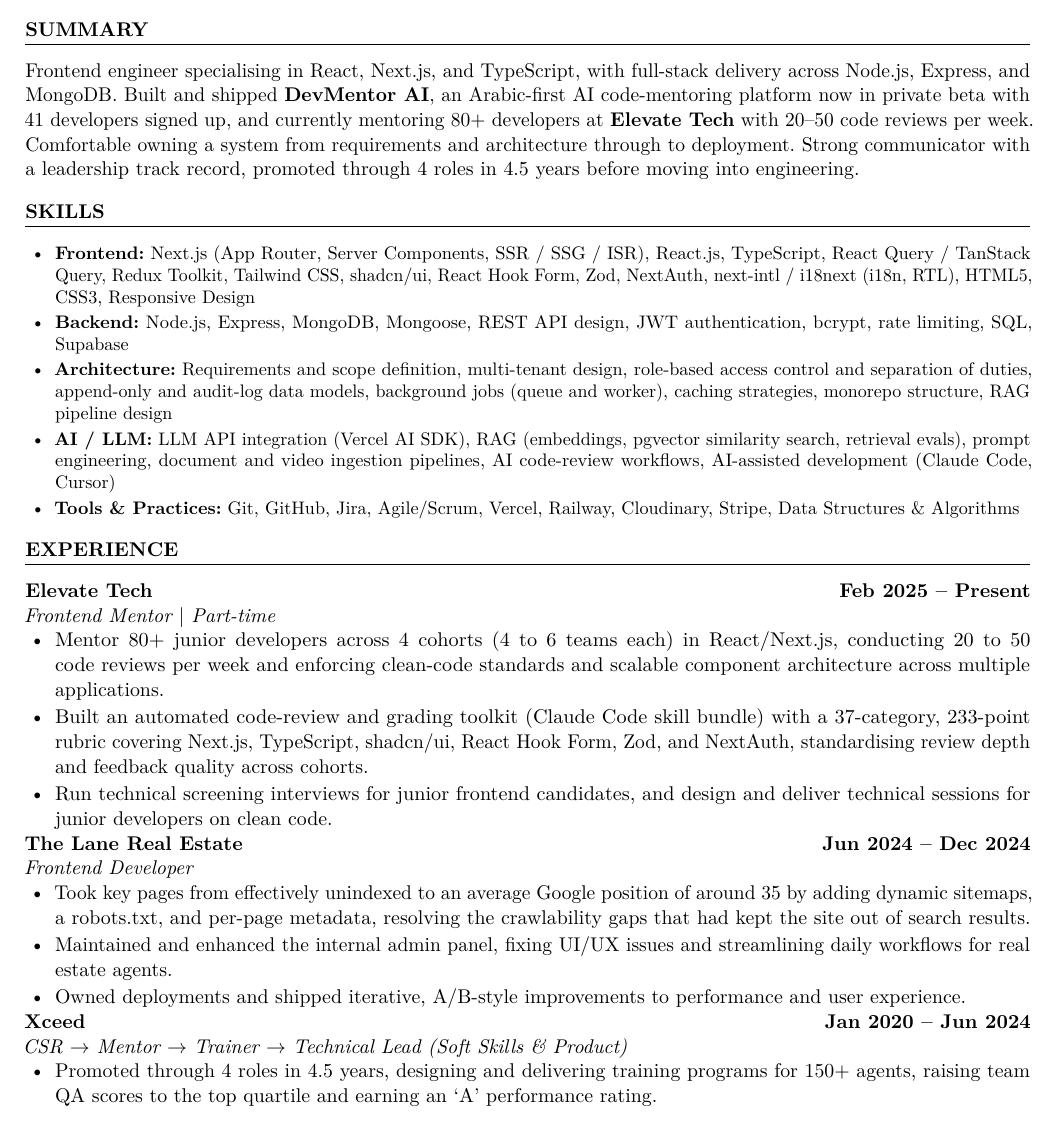
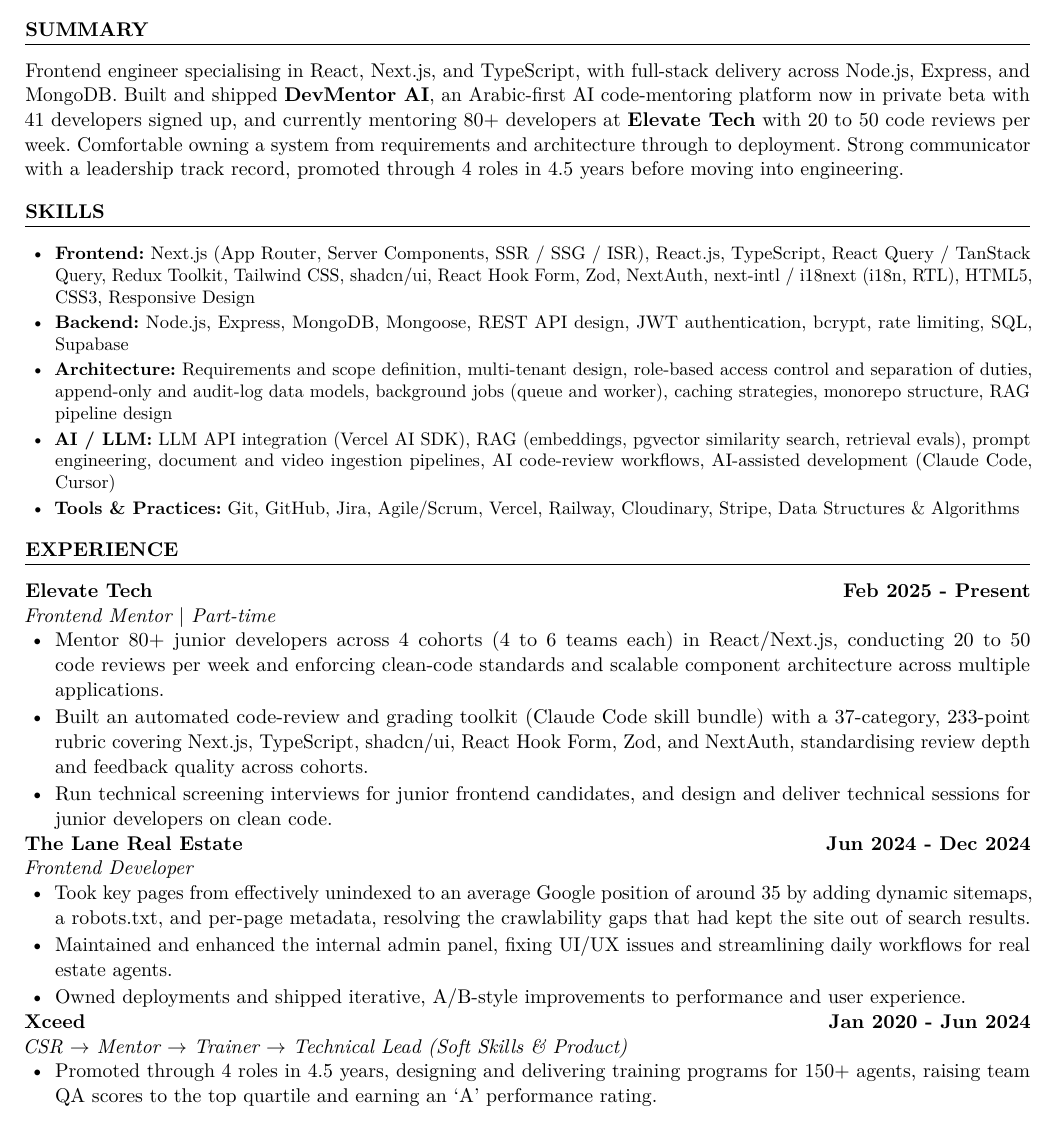
Before and after one commit to Shamsmedhat/my-resume, a LaTeX CV (Shams_Medhat_Resume.tex): part of page 1 of 2, cut so that both start at the same text. Compiled offline with pdfLaTeX.

Commit message:
resume: remove en dashes

```diff
--- a/Shams_Medhat_Resume.tex
+++ b/Shams_Medhat_Resume.tex
@@ -87,7 +87,7 @@
 across Node.js, Express, and MongoDB. Built and shipped
 \href{https://devmentor-ai-beta.vercel.app/en}{\textbf{DevMentor AI}}, an Arabic-first AI
 code-mentoring platform now in private beta with 41 developers signed up, and currently
-mentoring 80+ developers at \textbf{Elevate Tech} with 20--50 code reviews per week.
+mentoring 80+ developers at \textbf{Elevate Tech} with 20 to 50 code reviews per week.
 Comfortable owning a system from requirements and architecture through to deployment. Strong
 communicator with a leadership track record, promoted through 4 roles in 4.5 years before
 moving into engineering.
@@ -114,7 +114,7 @@
 
 %---------------------------- Experience ----------------------------------
 \section{Experience}
-\entry{Elevate Tech}{Feb 2025 -- Present}{Frontend Mentor $|$ Part-time}
+\entry{Elevate Tech}{Feb 2025 - Present}{Frontend Mentor $|$ Part-time}
 \begin{itemize}
   \item Mentor 80+ junior developers across 4 cohorts (4 to 6 teams each) in React/Next.js,
         conducting 20 to 50 code reviews per week and enforcing clean-code standards and
@@ -126,7 +126,7 @@
         deliver technical sessions for junior developers on clean code.
 \end{itemize}
 
-\entry{The Lane Real Estate}{Jun 2024 -- Dec 2024}{Frontend Developer}
+\entry{The Lane Real Estate}{Jun 2024 - Dec 2024}{Frontend Developer}
 \begin{itemize}
   \item Took key pages from effectively unindexed to an average Google position of around 35
         by adding dynamic sitemaps, a robots.txt, and per-page metadata, resolving the
```
Also changed, not shown: Shams_Medhat_Resume.tex (2 more changed lines).
